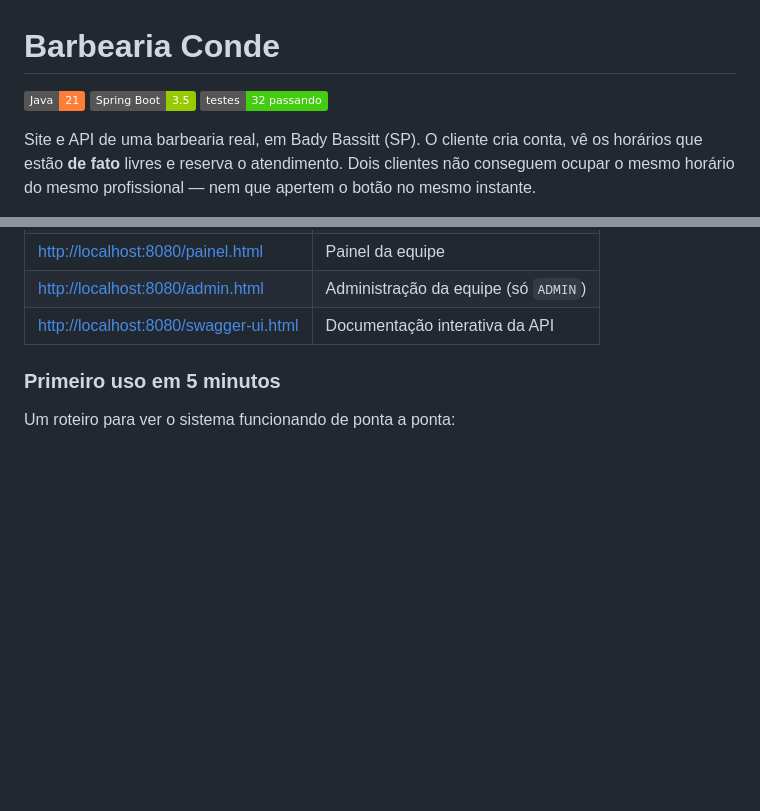
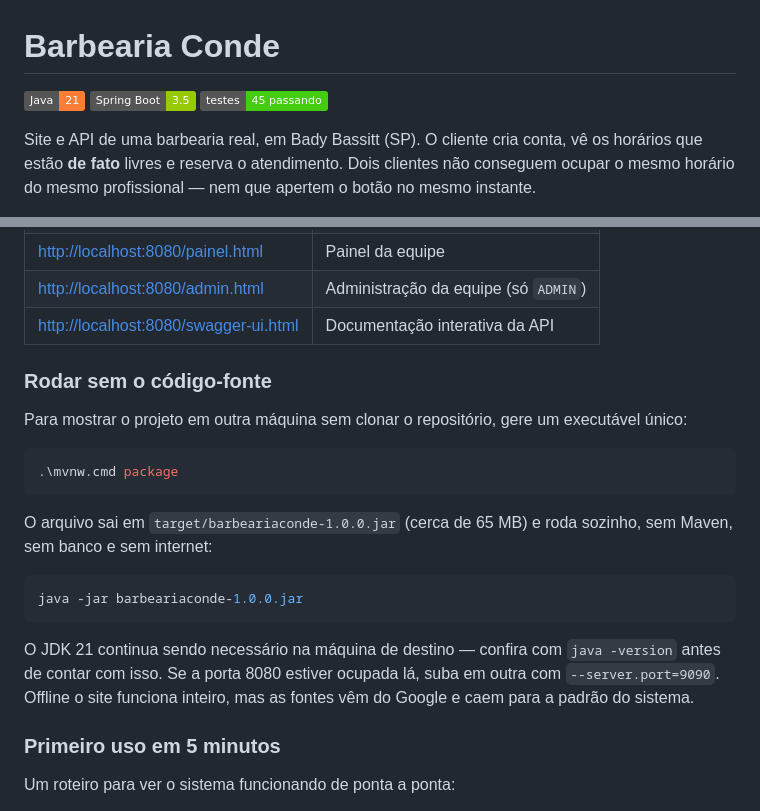
Before and after one commit to MatheusCond/ProjetoBarbeariaSpring, a Markdown page: README.md, 2 parts joined by grey strips. Rendered like a GitHub page; badges without logos; blank space fills up the shorter version.

Commit message:
Documenta o executavel unico e corrige a contagem de testes
O README ensinava a rodar pelo codigo-fonte, com o wrapper do Maven, mas nao dizia como
levar o projeto para outra maquina sem clonar o repositorio — que e o caso de quem vai
so apresenta-lo. O jar gerado por package roda sozinho, sem Maven, sem banco e sem
internet, e isso agora esta escrito.

Ficam registrados tambem os limites: o JDK 21 continua obrigatorio na maquina de
destino, e offline as fontes do Google nao carregam.

O cracha de testes ainda dizia 32; sao 45 desde a area de administracao.

Co-Authored-By: Claude Opus 5 <noreply@anthropic.com>

````diff
--- a/README.md
+++ b/README.md
@@ -2,7 +2,7 @@
 
 ![Java](https://img.shields.io/badge/Java-21-orange)
 ![Spring Boot](https://img.shields.io/badge/Spring%20Boot-3.5-green)
-![Testes](https://img.shields.io/badge/testes-32%20passando-brightgreen)
+![Testes](https://img.shields.io/badge/testes-45%20passando-brightgreen)
 
 Site e API de uma barbearia real, em Bady Bassitt (SP). O cliente cria conta, vê os
 horários que estão **de fato** livres e reserva o atendimento. Dois clientes não
@@ -97,6 +97,27 @@ Depois abra <http://localhost:8080>. Para parar, `Ctrl+C` no terminal.
 | <http://localhost:8080/painel.html> | Painel da equipe |
 | <http://localhost:8080/admin.html> | Administração da equipe (só `ADMIN`) |
 | <http://localhost:8080/swagger-ui.html> | Documentação interativa da API |
+
+### Rodar sem o código-fonte
+
+Para mostrar o projeto em outra máquina sem clonar o repositório, gere um executável
+único:
+
+```powershell
+.\mvnw.cmd package
+```
+
+O arquivo sai em `target/barbeariaconde-1.0.0.jar` (cerca de 65 MB) e roda sozinho, sem
+Maven, sem banco e sem internet:
+
+```bash
+java -jar barbeariaconde-1.0.0.jar
+```
+
+O JDK 21 continua sendo necessário na máquina de destino — confira com `java -version`
+antes de contar com isso. Se a porta 8080 estiver ocupada lá, suba em outra com
+`--server.port=9090`. Offline o site funciona inteiro, mas as fontes vêm do Google e
+caem para a padrão do sistema.
 
 ### Primeiro uso em 5 minutos
 
````
